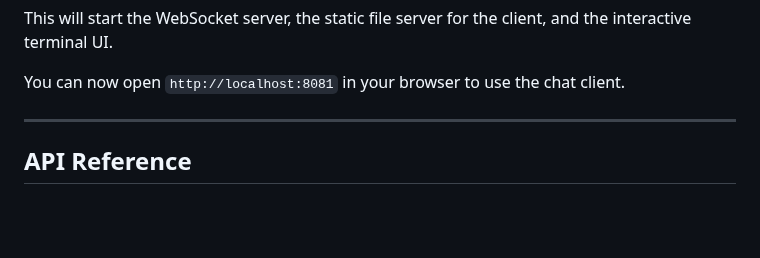
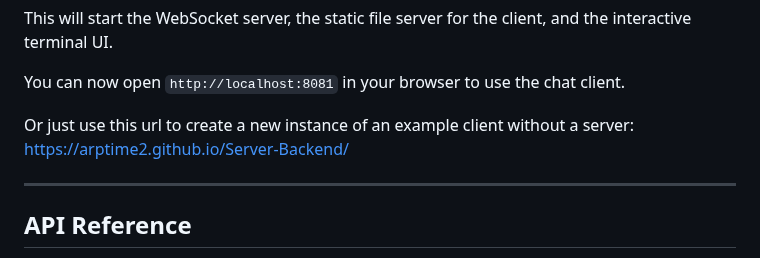
Before and after one commit to Arptime2/Server-Backend, a Markdown page: README.md, the part around the change. Drawn GitHub-style; blank space fills up the shorter version.

```diff
--- a/README.md
+++ b/README.md
@@ -95,6 +95,10 @@ To run the full-featured example application included in this repository:
 This will start the WebSocket server, the static file server for the client, and the interactive terminal UI.
 
 You can now open `http://localhost:8081` in your browser to use the chat client.
+
+
+
+Or just use this url to create a new instance of an example client without a server: https://arptime2.github.io/Server-Backend/
 
 ---
 
```
